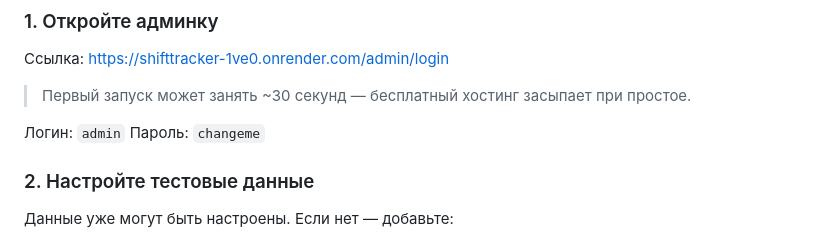
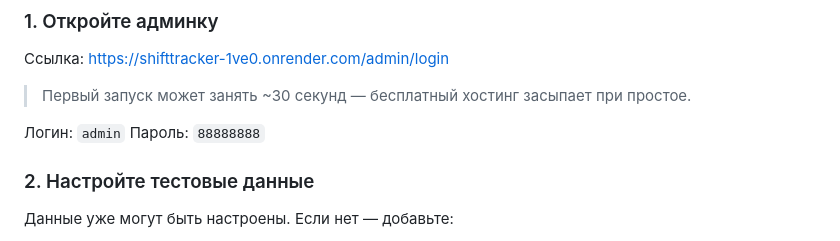
Before and after one commit to yakuraog/shifttracker, a Markdown page: DEMO.md, the part around the change. GitHub-like rendering.

```diff
--- a/DEMO.md
+++ b/DEMO.md
@@ -13,7 +13,7 @@
 > Первый запуск может занять ~30 секунд — бесплатный хостинг засыпает при простое.
 
 Логин: `admin`
-Пароль: `changeme`
+Пароль: `88888888`
 
 ### 2. Настройте тестовые данные
 
```
